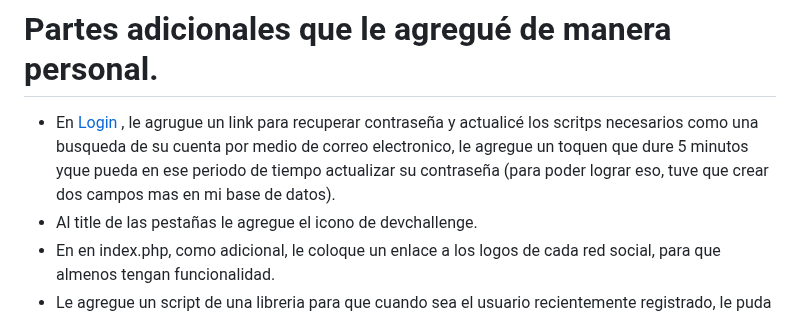
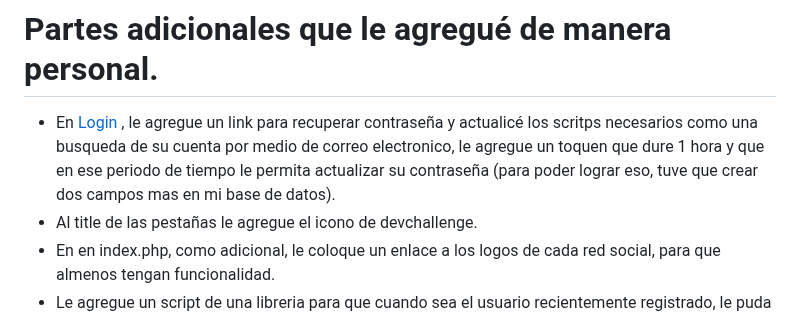
Before and after one commit to Arturo1502/Mini-Proyecto-N2-FUNVAL, a Markdown page: README.md, the part around the change. Rendered like a GitHub page.

Commit message:
revision final

```diff
--- a/README.md
+++ b/README.md
@@ -1,5 +1,5 @@
 # Partes adicionales que le agregué de manera personal.
-- En [Login](/scripts/login.php) , le agrugue un link para recuperar contraseña y actualicé los scritps necesarios como una busqueda de su cuenta por medio de correo electronico, le agregue un toquen que dure 5 minutos yque pueda en ese periodo de tiempo actualizar su contraseña (para poder lograr eso, tuve que crear dos campos mas en mi base de datos).
+- En [Login](/scripts/login.php) , le agregue un link para recuperar contraseña y actualicé los scritps necesarios como una busqueda de su cuenta por medio de correo electronico, le agregue un toquen que dure 1 hora y que en ese periodo de tiempo le permita actualizar su contraseña (para poder lograr eso, tuve que crear dos campos mas en mi base de datos).
 - Al title de las pestañas le agregue el icono de devchallenge.
 - En en index.php, como adicional, le coloque un enlace a los logos de cada red social, para que almenos tengan funcionalidad.
 - Le agregue un script de una libreria para que cuando sea el usuario recientemente registrado, le puda actualizar su informacion.
```
